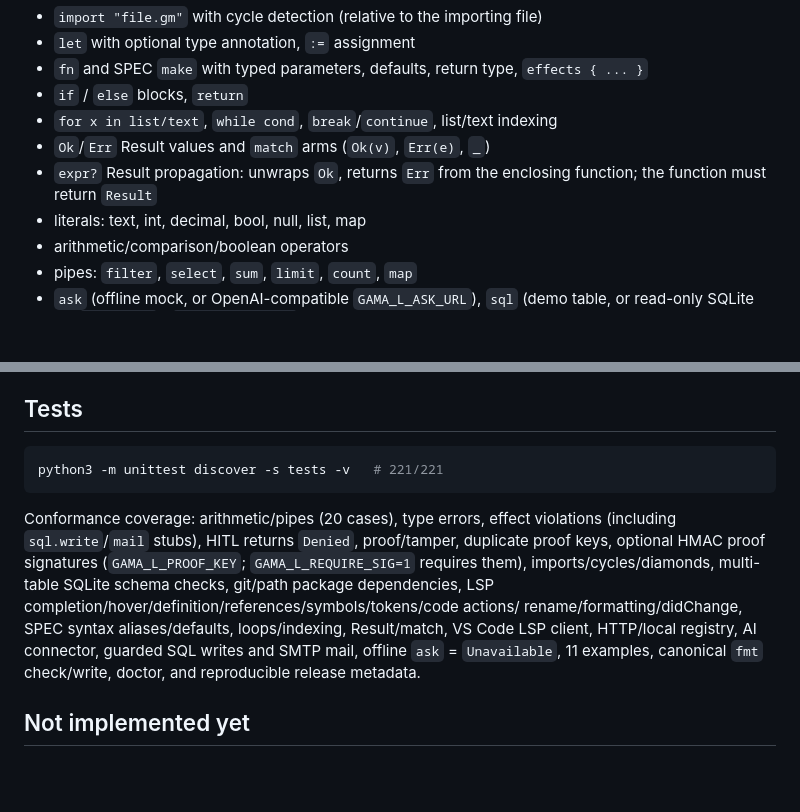
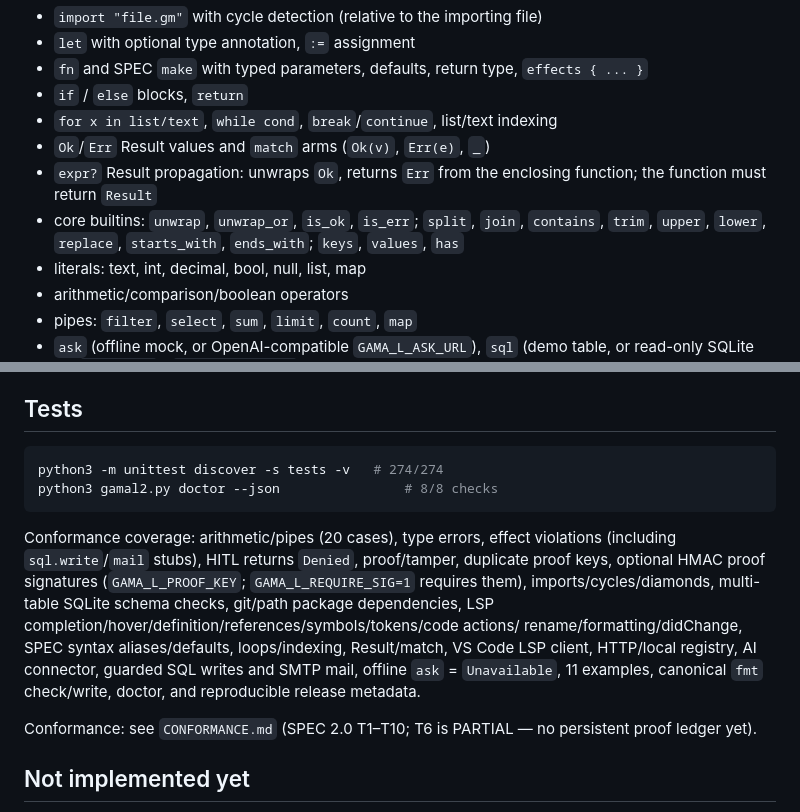
Before and after one commit to gamai-io/gama-lang, a Markdown page: gama-lang/v2/README.md, 2 parts joined by grey strips. GitHub-like rendering; blank space fills up the shorter version.

Commit message:
docs: document core builtins and conformance status

````diff
--- a/gama-lang/v2/README.md
+++ b/gama-lang/v2/README.md
@@ -96,6 +96,7 @@ python3 gamal2.py fmt --write file.gm  # write in place
 - `for x in list/text`, `while cond`, `break`/`continue`, list/text indexing
 - `Ok`/`Err` Result values and `match` arms (`Ok(v)`, `Err(e)`, `_`)
 - `expr?` Result propagation: unwraps `Ok`, returns `Err` from the enclosing function; the function must return `Result`
+- core builtins: `unwrap`, `unwrap_or`, `is_ok`, `is_err`; `split`, `join`, `contains`, `trim`, `upper`, `lower`, `replace`, `starts_with`, `ends_with`; `keys`, `values`, `has`
 - literals: text, int, decimal, bool, null, list, map
 - arithmetic/comparison/boolean operators
 - pipes: `filter`, `select`, `sum`, `limit`, `count`, `map`
@@ -115,7 +116,8 @@ python3 gamal2.py fmt --write file.gm  # write in place
 ## Tests
 
 ```bash
-python3 -m unittest discover -s tests -v   # 221/221
+python3 -m unittest discover -s tests -v   # 274/274
+python3 gamal2.py doctor --json                # 8/8 checks
 ```
 
 Conformance coverage: arithmetic/pipes (20 cases), type errors, effect
@@ -128,6 +130,8 @@ Result/match, VS Code LSP client,
 HTTP/local registry, AI connector, guarded SQL writes and SMTP mail, offline
 `ask` = `Unavailable`, 11 examples, canonical `fmt` check/write, doctor, and
 reproducible release metadata.
+
+Conformance: see `CONFORMANCE.md` (SPEC 2.0 T1–T10; T6 is PARTIAL — no persistent proof ledger yet).
 
 ## Not implemented yet
 
````
